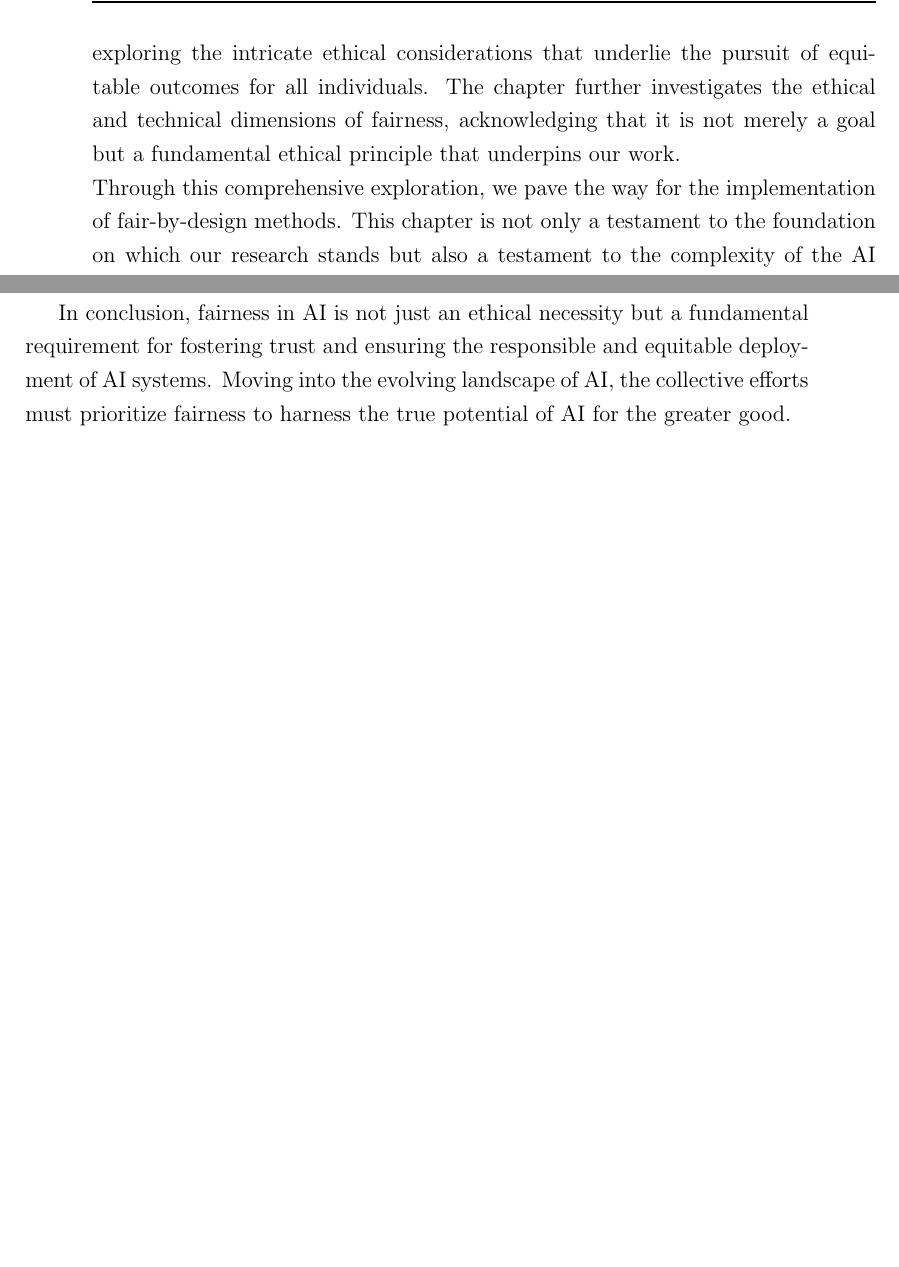
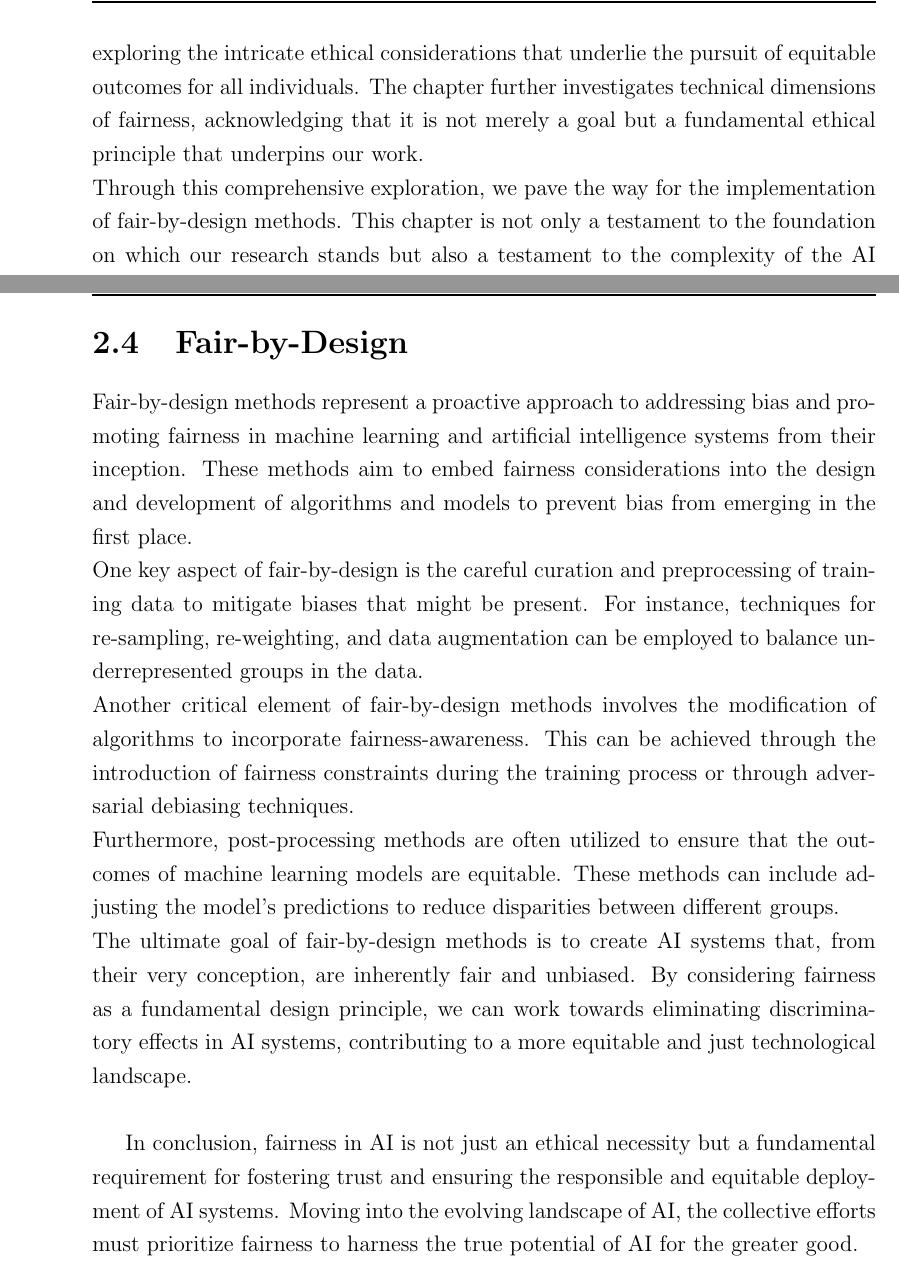
Before and after one commit to antonioIannotta/Thesis, a LaTeX thesis (thesis-main.tex): two parts of pages 12 and 33 of 76 before the commit and two parts of pages 12 and 34 of 76 after it, joined at a grey line, cut so that both start at the same text, the shorter picture padded with empty space. Compiled offline with pdfLaTeX.

Commit message:
doc: fair-by-design methods added

```diff
--- a/thesis-main.tex
+++ b/thesis-main.tex
@@ -95,7 +95,7 @@ The structure of this thesis unfolds as follows: The \textbf{State of the Art} c
 This chapter provides a comprehensive overview of the preceding works and the scientific literature that have paved the way for the implementation of fair-by-design methods in our research. The journey begins with a thorough examination of the multifaceted field of \textbf{artificial intelligence} and its wide-ranging applications, including its pivotal roles in critical sectors and socio-technical systems. Within this context, we delve deeply into the intricate issues of \textbf{bias} and \textbf{fairness} in AI systems, acknowledging the essential foundation upon which our work is built. \\
 Artificial Intelligence (\textbf{AI}) stands at the forefront of technological innovation, significantly reshaping diverse sectors, from healthcare to finance and transportation. To comprehensively grasp the transformative potential of AI, it is essential to explore its applications and the complex ecosystems in which it operates. This chapter endeavors to unravel the intricate web of AI systems and their profound impact on society. \\
 However, the proliferation of AI brings with it the inherent challenge of bias. As AI systems learn from vast datasets, they may inadvertently perpetuate and exacerbate existing prejudices, resulting in \textbf{bias} within the algorithms. Recognizing this challenge as a critical one, our exploration extends into the various dimensions of bias, highlighting its multifaceted nature and the potential consequences it carries. \\
-Moreover, in our quest for equitable AI, the concept of \textbf{fairness} emerges as a beacon of hope. This chapter dissects the concept of fairness within AI systems, exploring the intricate ethical considerations that underlie the pursuit of equitable outcomes for all individuals. The chapter further investigates the ethical and technical dimensions of fairness, acknowledging that it is not merely a goal but a fundamental ethical principle that underpins our work. \\
+Moreover, in our quest for equitable AI, the concept of \textbf{fairness} emerges as a beacon of hope. This chapter dissects the concept of fairness within AI systems, exploring the intricate ethical considerations that underlie the pursuit of equitable outcomes for all individuals. The chapter further investigates technical dimensions of fairness, acknowledging that it is not merely a goal but a fundamental ethical principle that underpins our work. \\
 Through this comprehensive exploration, we pave the way for the implementation of fair-by-design methods. This chapter is not only a testament to the foundation on which our research stands but also a testament to the complexity of the AI landscape, its potential for societal transformation, and the imperative of mitigating bias and promoting fairness as we forge ahead in the development of AI systems. \\
 
 \section{Artificial Intelligence}
@@ -315,6 +315,14 @@ Equalized Odds Post-processing is a technique used to mitigate bias and promote
 
 
 These post-processing techniques are crucial in rectifying biases and promoting fairness in AI models. Utilizing them effectively can lead to more equitable outcomes and decisions across various demographic categories.
+\newpage
+\section{Fair-by-Design}
+Fair-by-design methods represent a proactive approach to addressing bias and promoting fairness in machine learning and artificial intelligence systems from their inception. These methods aim to embed fairness considerations into the design and development of algorithms and models to prevent bias from emerging in the first place. \\
+One key aspect of fair-by-design is the careful curation and preprocessing of training data to mitigate biases that might be present. For instance, techniques for re-sampling, re-weighting, and data augmentation can be employed to balance underrepresented groups in the data. \\
+Another critical element of fair-by-design methods involves the modification of algorithms to incorporate fairness-awareness. This can be achieved through the introduction of fairness constraints during the training process or through adversarial debiasing techniques. \\
+Furthermore, post-processing methods are often utilized to ensure that the outcomes of machine learning models are equitable. These methods can include adjusting the model's predictions to reduce disparities between different groups. \\
+The ultimate goal of fair-by-design methods is to create AI systems that, from their very conception, are inherently fair and unbiased. By considering fairness as a fundamental design principle, we can work towards eliminating discriminatory effects in AI systems, contributing to a more equitable and just technological landscape. \\
+
 
 In conclusion, fairness in AI is not just an ethical necessity but a fundamental requirement for fostering trust and ensuring the responsible and equitable deployment of AI systems. Moving into the evolving landscape of AI, the collective efforts must prioritize fairness to harness the true potential of AI for the greater good.
 %Write background here.
```
